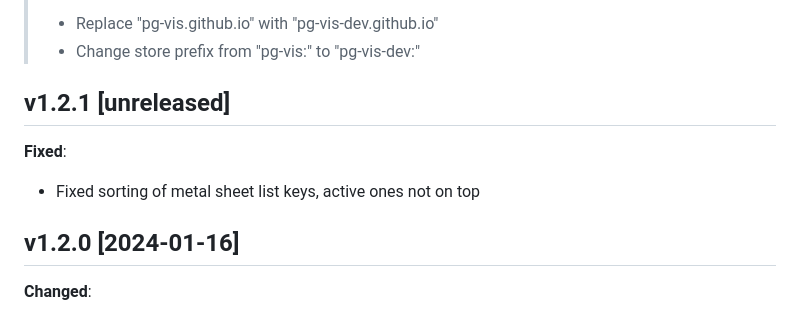
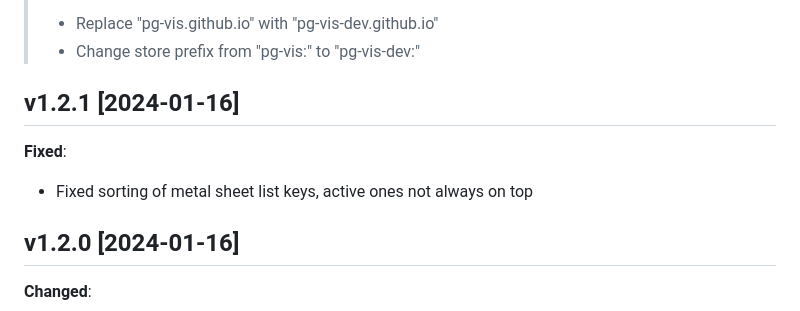
Before and after one commit to knackwurstking/pg-vis, a Markdown page: public/CHANGELOG.md, the part around the change. Rendered like a GitHub page.

Commit message:
Update CHANGELOG

```diff
--- a/public/CHANGELOG.md
+++ b/public/CHANGELOG.md
@@ -5,11 +5,11 @@
 > - Replace "pg-vis.github.io" with "pg-vis-dev.github.io"
 > - Change store prefix from "pg-vis:" to "pg-vis-dev:"
 
-## v1.2.1 [unreleased]
+## v1.2.1 [2024-01-16]
 
 **Fixed**:
 
-- Fixed sorting of metal sheet list keys, active ones not on top
+- Fixed sorting of metal sheet list keys, active ones not always on top
 
 ## v1.2.0 [2024-01-16]
 
```
